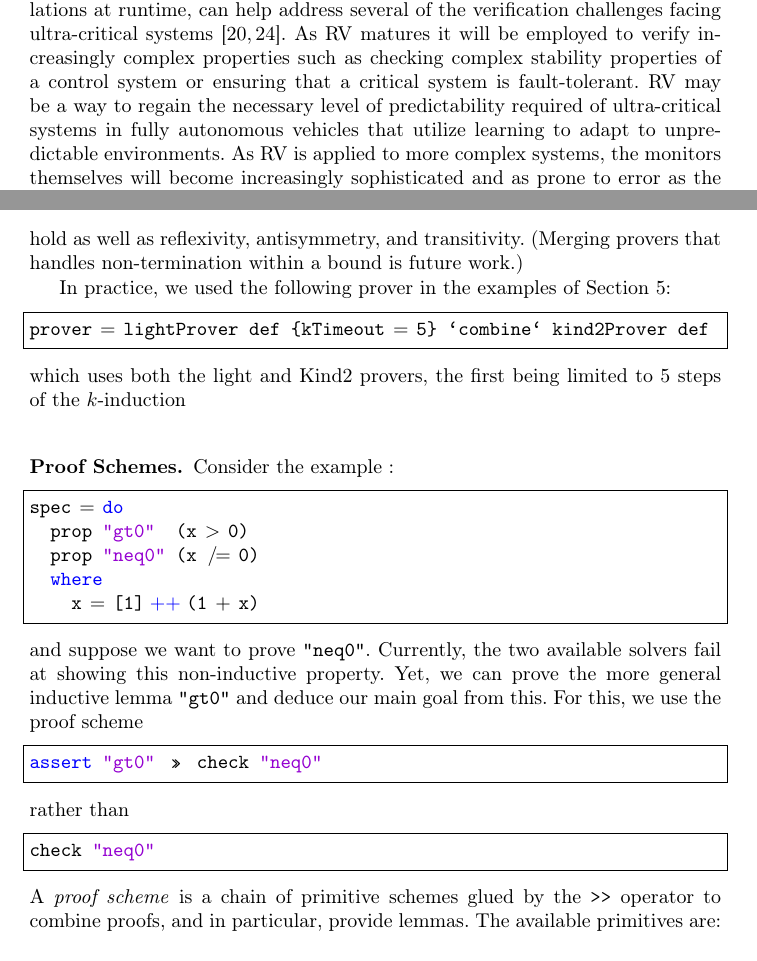
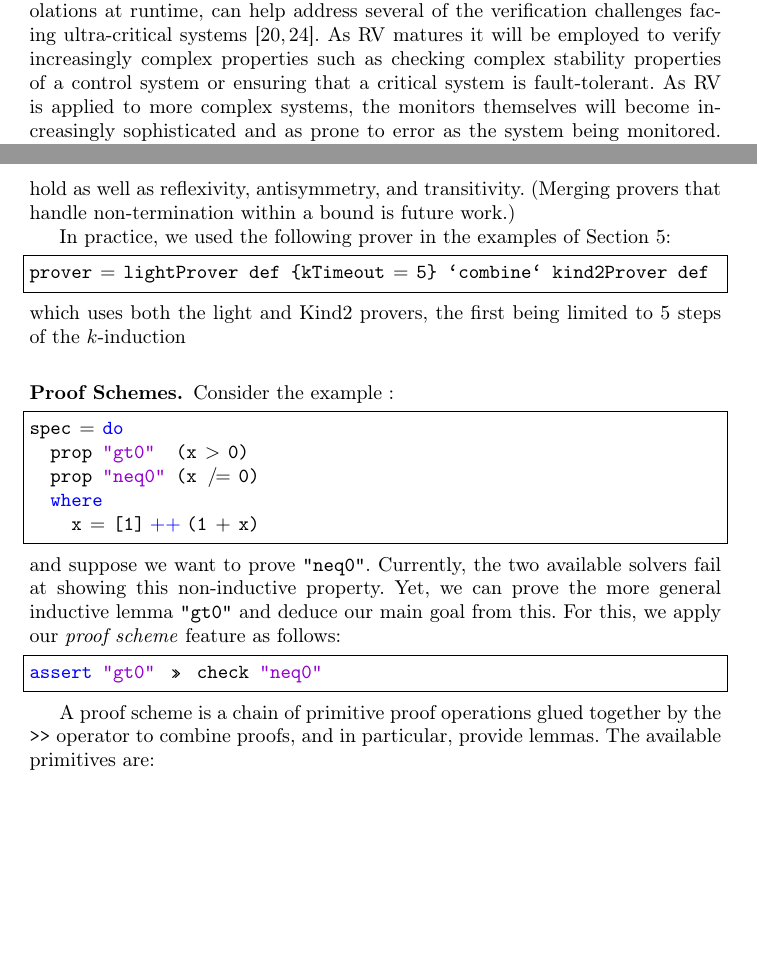
Before and after one commit to Copilot-Language/copilot-discussion, a LaTeX thesis (RV2015/paper.tex, which reads RV2015/intro.tex, RV2015/prover.tex): two parts of pages 1 and 5 of 15, joined at a grey line, cut so that both start at the same text, the shorter picture padded with empty space. Compiled offline with pdfLaTeX.

Commit message:
fix typos and some rewording of text

```diff
--- a/RV2015/intro.tex
+++ b/RV2015/intro.tex
@@ -5,14 +5,17 @@ verification challenges facing ultra-critical
 systems~\cite{pike-rv-11,rvRushby}.  As RV matures it will be employed to
 verify increasingly complex properties such as checking complex
 stability properties of a control system or ensuring that a critical
-system is fault-tolerant. RV may be a
-way to regain the necessary level of predictability required of
-ultra-critical systems  in fully autonomous vehicles that
-utilize learning to adapt to unpredictable environments.  As RV is applied to more complex systems, the
+system is fault-tolerant. As RV is applied to more complex systems, the
 monitors themselves will become increasingly sophisticated and as prone to error
 as the system being monitored.  Applying formal verification
 tools to the monitors to ensure they are correct can help safeguard
 that the last line of defense is actually effective.
+
+%RV may be a
+%way to regain the necessary level of predictability required of
+%ultra-critical systems  in fully autonomous vehicles that
+%utilize learning to adapt to unpredictable environments.
+
 
  The work reported on here is part of a larger
 program aimed at creating a framework for \emph{high assurance RV}. In
--- a/RV2015/prover.tex
+++ b/RV2015/prover.tex
@@ -106,7 +106,7 @@ $$V \leq U, \; C \leq U, \; N \leq U, \; C \leq N$$
 
 \noindent
 hold as well as reflexivity, antisymmetry, and transitivity. (Merging provers
-that handles non-termination within a bound is future work.)
+that handle non-termination within a bound is future work.)
 
 In practice, we used the following prover in the examples of Section~\ref{sec:example}:
 \begin{lstlisting}[frame=single]
@@ -127,19 +127,19 @@ spec = do
 \end{lstlisting}
 and suppose we want to prove \texttt{"neq0"}. Currently, the two available solvers fail at showing this non-inductive property. Yet, we can prove the more general
 inductive lemma \texttt{"gt0"} and deduce our main goal from this. For
-this, we use the proof scheme
+this, we apply our \emph{proof scheme} feature as follows:
 
 \begin{lstlisting}[frame=single]
 assert "gt0" >> check "neq0"
 \end{lstlisting}
 
-\noindent
-rather than
-\begin{lstlisting}[frame=single]
-check "neq0"
-\end{lstlisting}
-A \emph{proof scheme} is a chain of
-primitive schemes glued by the $\texttt{\textgreater{}\textgreater{}}$
+%\noindent
+%rather than
+%\begin{lstlisting}[frame=single]
+%check "neq0"
+%\end{lstlisting}
+A proof scheme is a chain of
+primitive proof operations glued together by the $\texttt{\textgreater{}\textgreater{}}$
 operator to combine proofs, and in particular, provide lemmas. The available primitives are:
 
 \begin{itemize}
```
Also changed, not shown: RV2015/CaseStudy.tex (+5 -5 lines), RV2015/Structure.tex (+1 -1 lines), RV2015/prover.tex (2 more changed lines).
